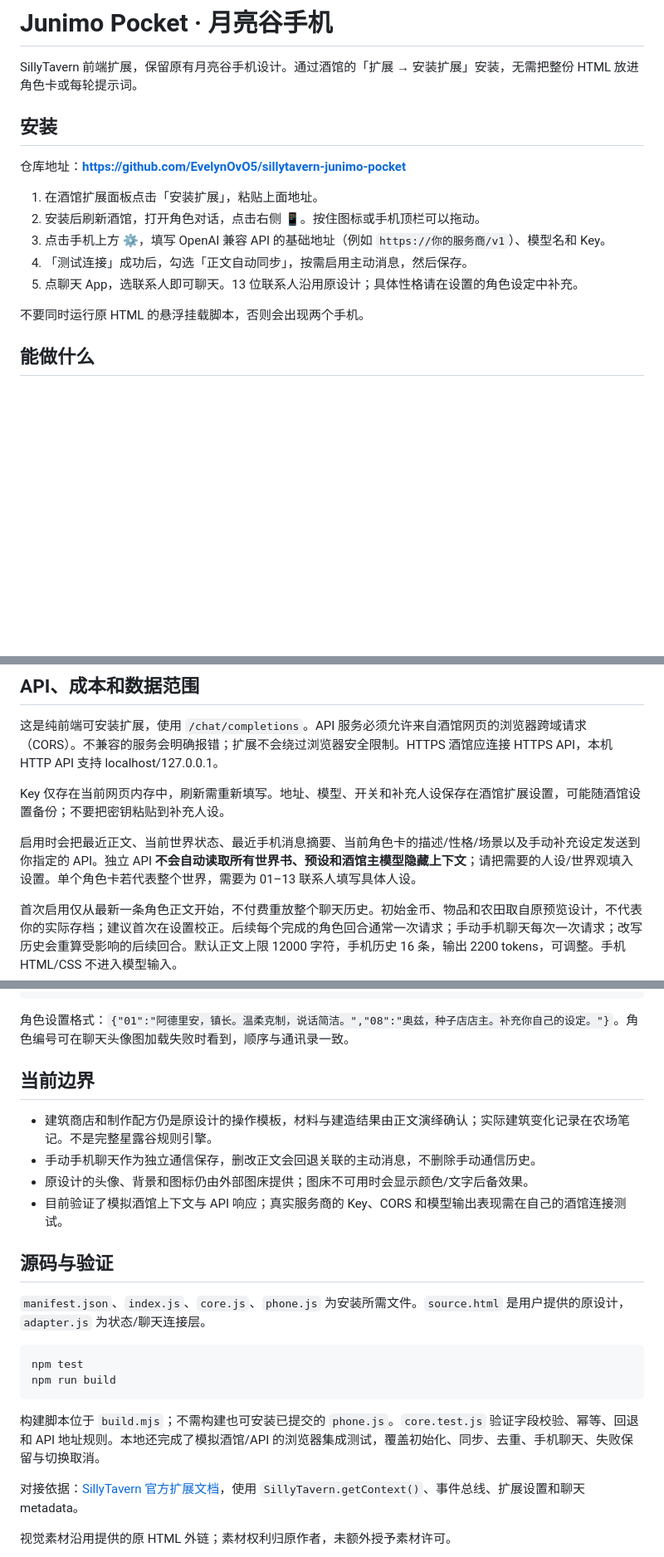
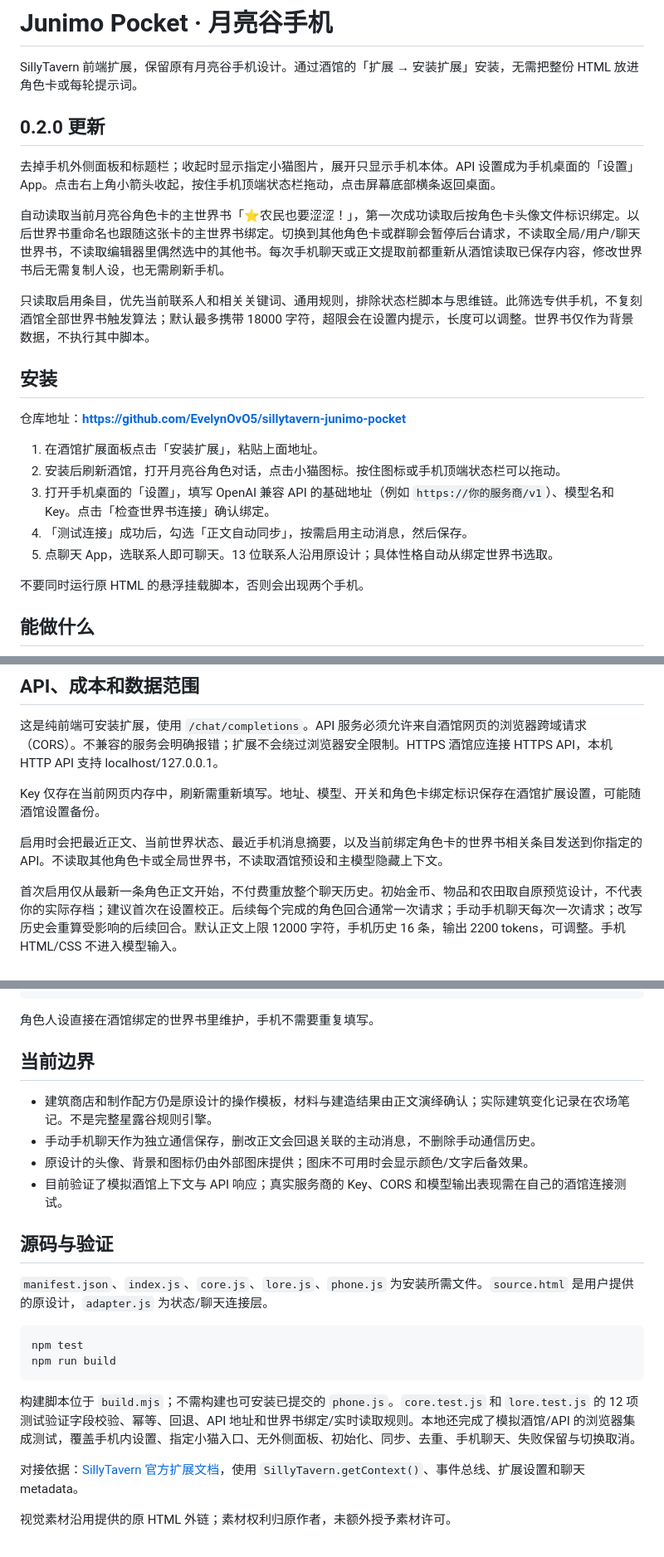
Before and after one commit to EvelynOvO5/sillytavern-junimo-pocket, a Markdown page: README.md, 3 parts joined by grey strips. Shown at 83% size. Rendered like a GitHub page; blank space fills up the shorter version.

````diff
--- a/README.md
+++ b/README.md
@@ -1,16 +1,24 @@
 # Junimo Pocket · 月亮谷手机
 
 SillyTavern 前端扩展，保留原有月亮谷手机设计。通过酒馆的「扩展 → 安装扩展」安装，无需把整份 HTML 放进角色卡或每轮提示词。
+
+## 0.2.0 更新
+
+去掉手机外侧面板和标题栏；收起时显示指定小猫图片，展开只显示手机本体。API 设置成为手机桌面的「设置」App。点击右上角小箭头收起，按住手机顶端状态栏拖动，点击屏幕底部横条返回桌面。
+
+自动读取当前月亮谷角色卡的主世界书「⭐农民也要涩涩！」，第一次成功读取后按角色卡头像文件标识绑定。以后世界书重命名也跟随这张卡的主世界书绑定。切换到其他角色卡或群聊会暂停后台请求，不读取全局/用户/聊天世界书，不读取编辑器里偶然选中的其他书。每次手机聊天或正文提取前都重新从酒馆读取已保存内容，修改世界书后无需复制人设，也无需刷新手机。
+
+只读取启用条目，优先当前联系人和相关关键词、通用规则，排除状态栏脚本与思维链。此筛选专供手机，不复刻酒馆全部世界书触发算法；默认最多携带 18000 字符，超限会在设置内提示，长度可以调整。世界书仅作为背景数据，不执行其中脚本。
 
 ## 安装
 
 仓库地址：**https://github.com/EvelynOvO5/sillytavern-junimo-pocket**
 
 1. 在酒馆扩展面板点击「安装扩展」，粘贴上面地址。
-2. 安装后刷新酒馆，打开角色对话，点击右侧 📱。按住图标或手机顶栏可以拖动。
-3. 点击手机上方 ⚙，填写 OpenAI 兼容 API 的基础地址（例如 `https://你的服务商/v1`）、模型名和 Key。
+2. 安装后刷新酒馆，打开月亮谷角色对话，点击小猫图标。按住图标或手机顶端状态栏可以拖动。
+3. 打开手机桌面的「设置」，填写 OpenAI 兼容 API 的基础地址（例如 `https://你的服务商/v1`）、模型名和 Key。点击「检查世界书连接」确认绑定。
 4. 「测试连接」成功后，勾选「正文自动同步」，按需启用主动消息，然后保存。
-5. 点聊天 App，选联系人即可聊天。13 位联系人沿用原设计；具体性格请在设置的角色设定中补充。
+5. 点聊天 App，选联系人即可聊天。13 位联系人沿用原设计；具体性格自动从绑定世界书选取。
 
 不要同时运行原 HTML 的悬浮挂载脚本，否则会出现两个手机。
 
@@ -28,9 +36,9 @@ SillyTavern 前端扩展，保留原有月亮谷手机设计。通过酒馆的
 
 这是纯前端可安装扩展，使用 `/chat/completions`。API 服务必须允许来自酒馆网页的浏览器跨域请求（CORS）。不兼容的服务会明确报错；扩展不会绕过浏览器安全限制。HTTPS 酒馆应连接 HTTPS API，本机 HTTP API 支持 localhost/127.0.0.1。
 
-Key 仅存在当前网页内存中，刷新需重新填写。地址、模型、开关和补充人设保存在酒馆扩展设置，可能随酒馆设置备份；不要把密钥粘贴到补充人设。
+Key 仅存在当前网页内存中，刷新需重新填写。地址、模型、开关和角色卡绑定标识保存在酒馆扩展设置，可能随酒馆设置备份。
 
-启用时会把最近正文、当前世界状态、最近手机消息摘要、当前角色卡的描述/性格/场景以及手动补充设定发送到你指定的 API。独立 API **不会自动读取所有世界书、预设和酒馆主模型隐藏上下文**；请把需要的人设/世界观填入设置。单个角色卡若代表整个世界，需要为 01–13 联系人填写具体人设。
+启用时会把最近正文、当前世界状态、最近手机消息摘要，以及当前绑定角色卡的世界书相关条目发送到你指定的 API。不读取其他角色卡或全局世界书，不读取酒馆预设和主模型隐藏上下文。
 
 首次启用仅从最新一条角色正文开始，不付费重放整个聊天历史。初始金币、物品和农田取自原预览设计，不代表你的实际存档；建议首次在设置校正。后续每个完成的角色回合通常一次请求；手动手机聊天每次一次请求；改写历史会重算受影响的后续回合。默认正文上限 12000 字符，手机历史 16 条，输出 2200 tokens，可调整。手机 HTML/CSS 不进入模型输入。
 
@@ -51,7 +59,7 @@ Key 仅存在当前网页内存中，刷新需重新填写。地址、模型、
 }
 ```
 
-角色设置格式：`{"01":"阿德里安，镇长。温柔克制，说话简洁。","08":"奥兹，种子店店主。补充你自己的设定。"}`。角色编号可在聊天头像图加载失败时看到，顺序与通讯录一致。
+角色人设直接在酒馆绑定的世界书里维护，手机不需要重复填写。
 
 ## 当前边界
 
@@ -62,14 +70,14 @@ Key 仅存在当前网页内存中，刷新需重新填写。地址、模型、
 
 ## 源码与验证
 
-`manifest.json`、`index.js`、`core.js`、`phone.js` 为安装所需文件。`source.html` 是用户提供的原设计，`adapter.js` 为状态/聊天连接层。
+`manifest.json`、`index.js`、`core.js`、`lore.js`、`phone.js` 为安装所需文件。`source.html` 是用户提供的原设计，`adapter.js` 为状态/聊天连接层。
 
 ```sh
 npm test
 npm run build
 ```
 
-构建脚本位于 `build.mjs`；不需构建也可安装已提交的 `phone.js`。`core.test.js` 验证字段校验、幂等、回退和 API 地址规则。本地还完成了模拟酒馆/API 的浏览器集成测试，覆盖初始化、同步、去重、手机聊天、失败保留与切换取消。
+构建脚本位于 `build.mjs`；不需构建也可安装已提交的 `phone.js`。`core.test.js` 和 `lore.test.js` 的 12 项测试验证字段校验、幂等、回退、API 地址和世界书绑定/实时读取规则。本地还完成了模拟酒馆/API 的浏览器集成测试，覆盖手机内设置、指定小猫入口、无外侧面板、初始化、同步、去重、手机聊天、失败保留与切换取消。
 
 对接依据：[SillyTavern 官方扩展文档](https://docs.sillytavern.app/for-contributors/writing-extensions/)，使用 `SillyTavern.getContext()`、事件总线、扩展设置和聊天 metadata。
 
````
